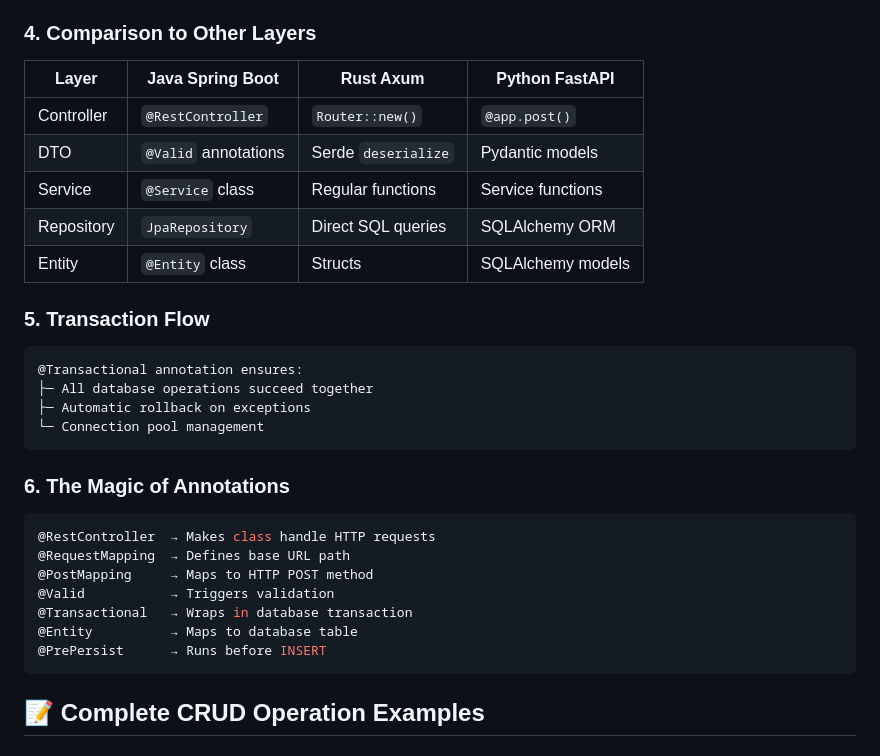
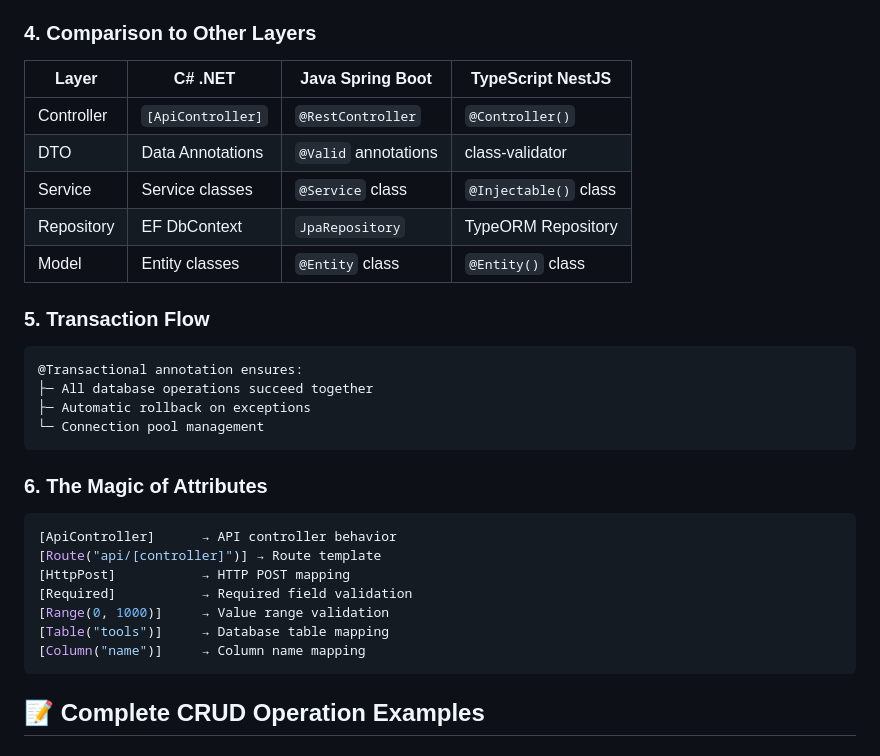
Before and after one commit to FCHEHIDI/API_Internal_Tools_Management, a Markdown page: csharp/docs/ARCHITECTURE_FLOW.md, the part around the change. Drawn GitHub-style.

Commit message:
docs: Update ARCHITECTURE_FLOW.md with C# .NET-specific content

````diff
--- a/csharp/docs/ARCHITECTURE_FLOW.md
+++ b/csharp/docs/ARCHITECTURE_FLOW.md
@@ -334,13 +334,13 @@ Database → Tool Entity → ToolResponse DTO → JSON Response
 
 ### **4. Comparison to Other Layers**
 
-| Layer | Java Spring Boot | Rust Axum | Python FastAPI |
-|-------|------------------|-----------|----------------|
-| Controller | `@RestController` | `Router::new()` | `@app.post()` |
-| DTO | `@Valid` annotations | Serde `deserialize` | Pydantic models |
-| Service | `@Service` class | Regular functions | Service functions |
-| Repository | `JpaRepository` | Direct SQL queries | SQLAlchemy ORM |
-| Entity | `@Entity` class | Structs | SQLAlchemy models |
+| Layer | C# .NET | Java Spring Boot | TypeScript NestJS |
+|-------|---------|------------------|-------------------|
+| Controller | `[ApiController]` | `@RestController` | `@Controller()` |
+| DTO | Data Annotations | `@Valid` annotations | class-validator |
+| Service | Service classes | `@Service` class | `@Injectable()` class |
+| Repository | EF DbContext | `JpaRepository` | TypeORM Repository |
+| Model | Entity classes | `@Entity` class | `@Entity()` class |
 
 ### **5. Transaction Flow**
 ```
@@ -350,15 +350,15 @@ Database → Tool Entity → ToolResponse DTO → JSON Response
 └─ Connection pool management
 ```
 
-### **6. The Magic of Annotations**
-```java
-@RestController  → Makes class handle HTTP requests
-@RequestMapping  → Defines base URL path
-@PostMapping     → Maps to HTTP POST method
-@Valid           → Triggers validation
-@Transactional   → Wraps in database transaction
-@Entity          → Maps to database table
-@PrePersist      → Runs before INSERT
+### **6. The Magic of Attributes**
+```csharp
+[ApiController]      → API controller behavior
+[Route("api/[controller]")] → Route template
+[HttpPost]           → HTTP POST mapping
+[Required]           → Required field validation
+[Range(0, 1000)]     → Value range validation
+[Table("tools")]     → Database table mapping
+[Column("name")]     → Column name mapping
 ```
 
 ## 📝 Complete CRUD Operation Examples
````
